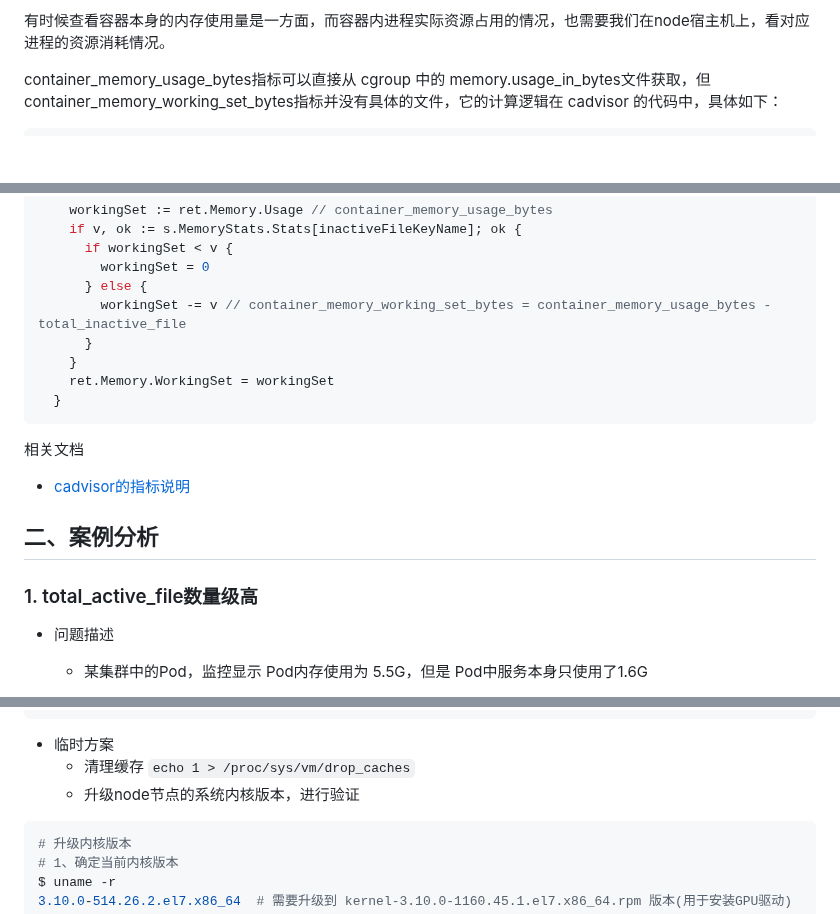
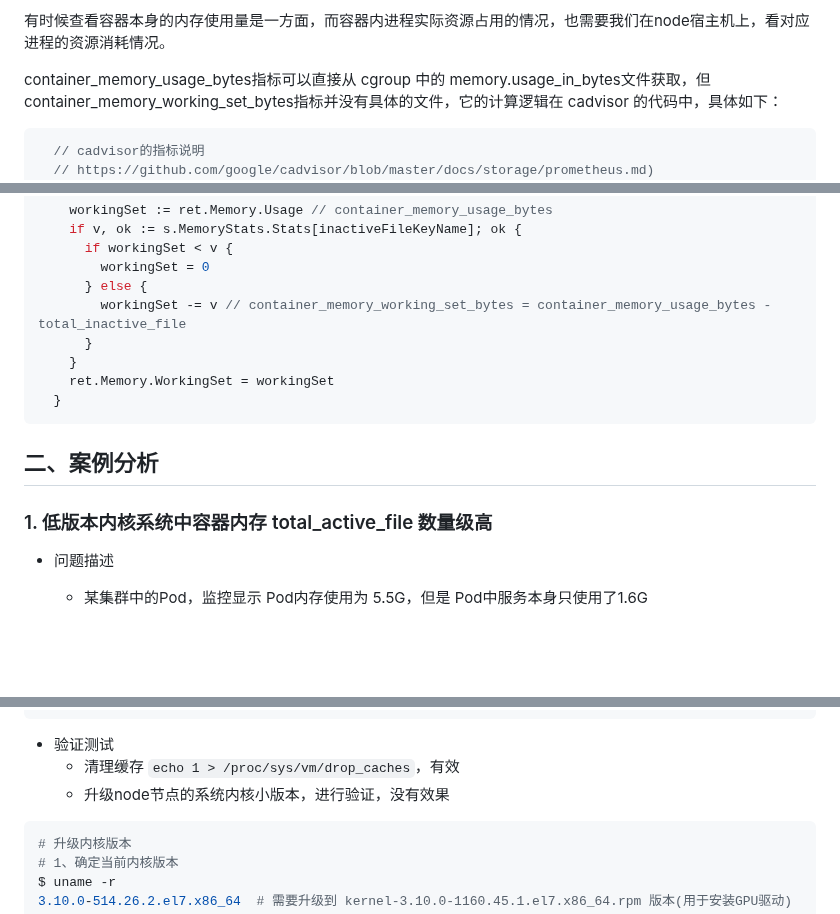
Before and after one commit to ahwhy/myCfgLib, a Markdown page: linux/Linux内存分析与观测.md, 3 parts joined by grey strips. Rendered like a GitHub page; blank space fills up the shorter version.

Commit message:
rejust Linux doc

````diff
--- a/linux/Linux内存分析与观测.md
+++ b/linux/Linux内存分析与观测.md
@@ -572,6 +572,8 @@ nginx-ingress-controller-75c587dfd5-vwmpz   4m           121Mi
 
 container_memory_usage_bytes指标可以直接从 cgroup 中的 memory.usage_in_bytes文件获取，但container_memory_working_set_bytes指标并没有具体的文件，它的计算逻辑在 cadvisor 的代码中，具体如下：
 ```golang
+  // cadvisor的指标说明
+  // https://github.com/google/cadvisor/blob/master/docs/storage/prometheus.md)
   // cAdvisor中描述容器状态的数据结构 ContainerStats
   // https://github.com/google/cadvisor/blob/master/info/v1/container.go#L933
   type ContainerStats struct {
@@ -652,13 +654,9 @@ container_memory_usage_bytes指标可以直接从 cgroup 中的 memory.usage_in_
   }
 ```
 
-相关文档
-  - [cadvisor的指标说明](https://github.com/google/cadvisor/blob/master/docs/storage/prometheus.md)
-
-
 ## 二、案例分析
 
-### 1. total_active_file数量级高
+### 1. 低版本内核系统中容器内存 total_active_file 数量级高
 - 问题描述
   - 某集群中的Pod，监控显示 Pod内存使用为 5.5G，但是 Pod中服务本身只使用了1.6G
 
@@ -744,9 +742,9 @@ total_active_file 40095744      # 明显下降
 total_unevictable 0
 ```
 
-- 临时方案
-  - 清理缓存 `echo 1 > /proc/sys/vm/drop_caches`
-  - 升级node节点的系统内核版本，进行验证
+- 验证测试
+  - 清理缓存 `echo 1 > /proc/sys/vm/drop_caches`，有效
+  - 升级node节点的系统内核小版本，进行验证，没有效果
 ```shell
 # 升级内核版本
 # 1、确定当前内核版本
````
Also changed, not shown: other parts of linux/Linux内存分析与观测.md (+1 -1 lines).
